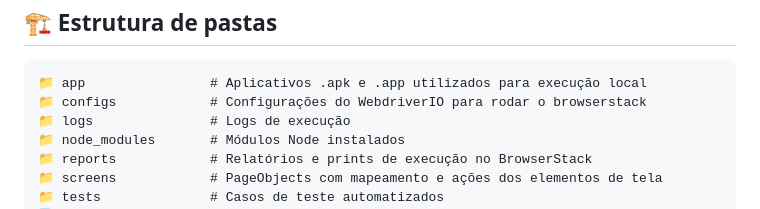
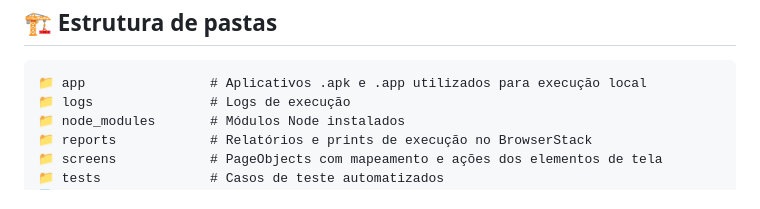
Before and after one commit to strMarlon/automacao-webdriverIO, a Markdown page: README.md, the part around the change. Rendered like a GitHub page.

Commit message:
Atualizacao no browserStack

````diff
--- a/README.md
+++ b/README.md
@@ -33,7 +33,6 @@ Marlon Amorim
 
 ```
 📁 app                # Aplicativos .apk e .app utilizados para execução local
-📁 configs            # Configurações do WebdriverIO para rodar o browserstack
 📁 logs               # Logs de execução
 📁 node_modules       # Módulos Node instalados
 📁 reports            # Relatórios e prints de execução no BrowserStack
````
